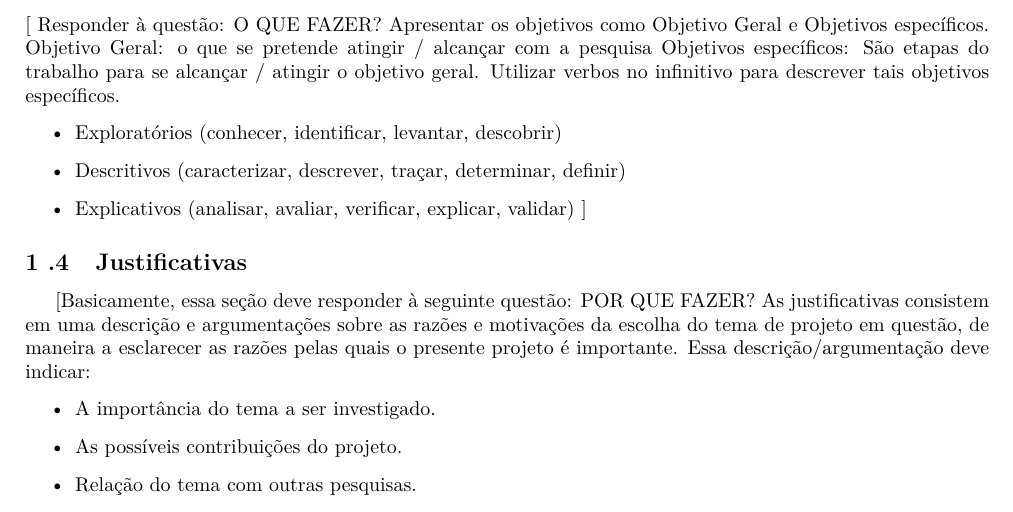
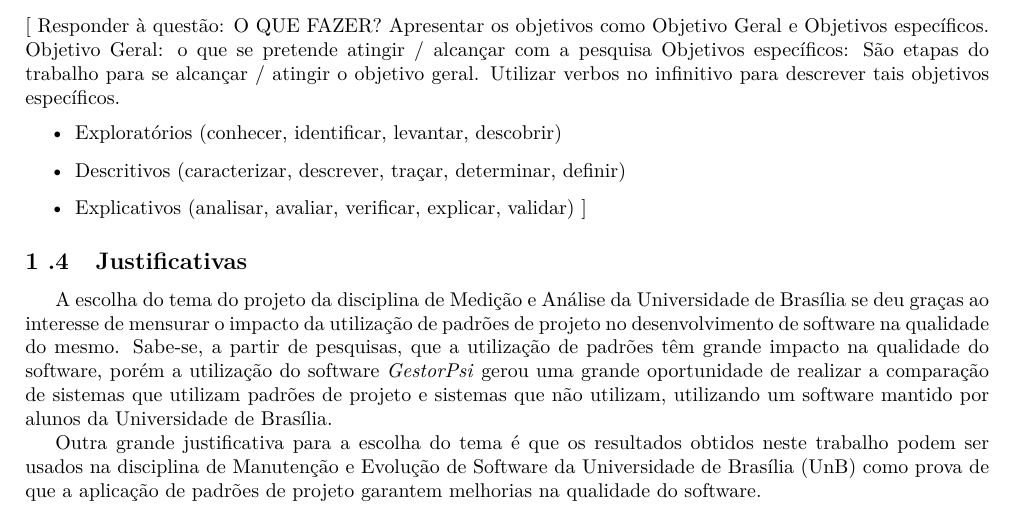
Before and after one commit to Ziul/Medicao, a LaTeX document (main.tex, which reads conteudo/introducao.tex): part of page 4 of 9, cut so that both start at the same text. Compiled offline with pdfLaTeX; a LaTeX package or settings file that is missing is left out; a missing bibliography style is replaced by a similar one.

Commit message:
Criando justificativa

```diff
--- a/conteudo/introducao.tex
+++ b/conteudo/introducao.tex
@@ -61,11 +61,6 @@ Objetivos específicos: São etapas do trabalho para se alcançar / atingir o ob
 \subsection{Justificativas} % (fold)
 \label{sub:justificativas}
 
-[Basicamente, essa seção deve responder à seguinte questão: POR QUE FAZER?
-As justificativas consistem em uma descrição e argumentações sobre as razões e motivações da escolha do tema de projeto em questão, de maneira a esclarecer as razões pelas quais o presente projeto é importante.
-Essa descrição/argumentação deve indicar:
-\begin{itemize}
-	\item A importância do tema a ser investigado.
-	\item As possíveis contribuições do projeto.
-	\item Relação do tema com outras pesquisas.
-\end{itemize}
+A escolha do tema do projeto da disciplina de Medição e Análise da Universidade de Brasília se deu graças ao interesse de mensurar o impacto da utilização de padrões de projeto no desenvolvimento de software na qualidade do mesmo. Sabe-se, a partir de pesquisas, que a utilização de padrões têm grande impacto na qualidade do software, porém a utilização do software \textit{GestorPsi} gerou uma grande oportunidade de realizar a comparação de sistemas que utilizam padrões de projeto e sistemas que não utilizam, utilizando um software mantido por alunos da Universidade de Brasília.
+
+Outra grande justificativa para a escolha do tema é que os resultados obtidos neste trabalho podem ser usados na disciplina de Manutenção e Evolução de Software da Universidade de Brasília (UnB) como prova de que a aplicação de padrões de projeto garantem melhorias na qualidade do software.
```
